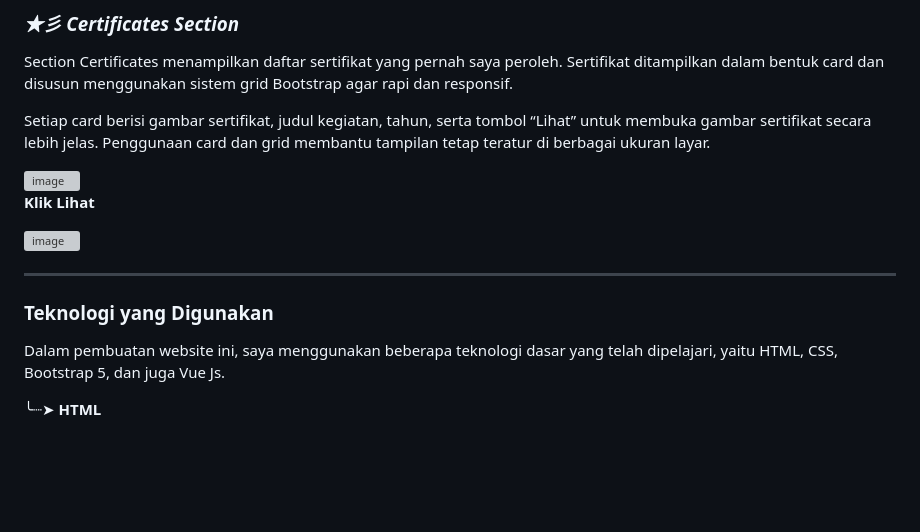
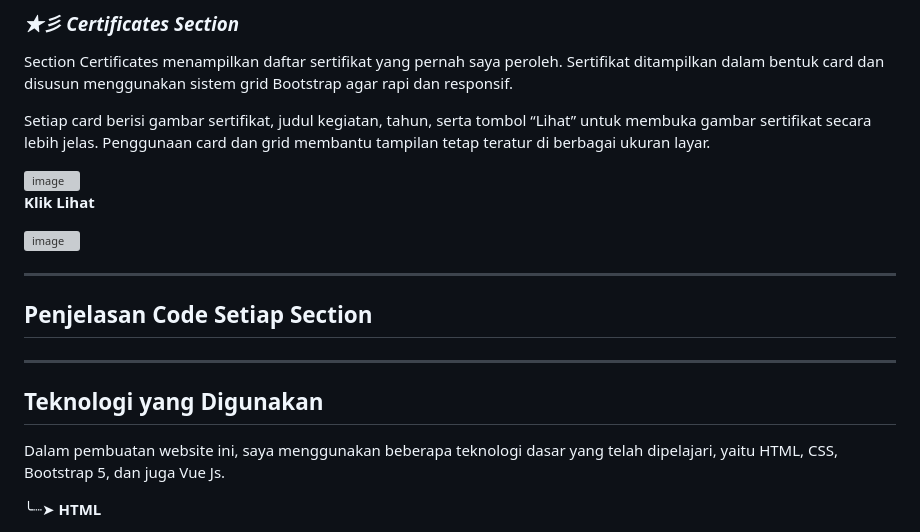
Before and after one commit to Maifariza/Minpro1_PBW, a Markdown page: README.md, the part around the change. Drawn GitHub-style; blank space fills up the shorter version; grey boxes are pictures that could not be loaded.

```diff
--- a/README.md
+++ b/README.md
@@ -70,10 +70,15 @@ Setiap card berisi gambar sertifikat, judul kegiatan, tahun, serta tombol “Lih
 
 <img width="364" height="407" alt="image" src="https://github.com/user-attachments/assets/a302b6a0-b1f8-4895-a205-ef3a2ef302dd" />
 
+---
+
+## Penjelasan Code Setiap Section
+
+
 
 ---
 
-### Teknologi yang Digunakan
+## Teknologi yang Digunakan
 
 Dalam pembuatan website ini, saya menggunakan beberapa teknologi dasar yang telah dipelajari, yaitu HTML, CSS, Bootstrap 5, dan juga Vue Js.
 
```
